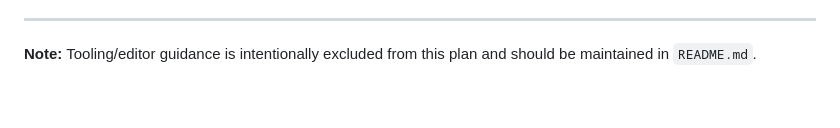
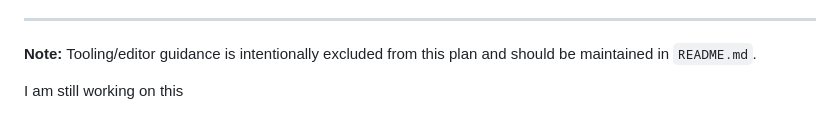
Before and after one commit to seafury/sailing-route-planner, a Markdown page: PROJECT_PLAN.md, the part around the change. Drawn GitHub-style.

Commit message:
Update project plan with latest in-progress note.
Capture the most recent PROJECT_PLAN.md edits so the remote branch stays in sync with the current working draft.

Co-authored-by: Cursor <cursoragent@cursor.com>

```diff
--- a/PROJECT_PLAN.md
+++ b/PROJECT_PLAN.md
@@ -140,3 +140,6 @@ MVP is accepted when:
 
 ---
 **Note:** Tooling/editor guidance is intentionally excluded from this plan and should be maintained in `README.md`.
+
+
+I am still working on this
```
